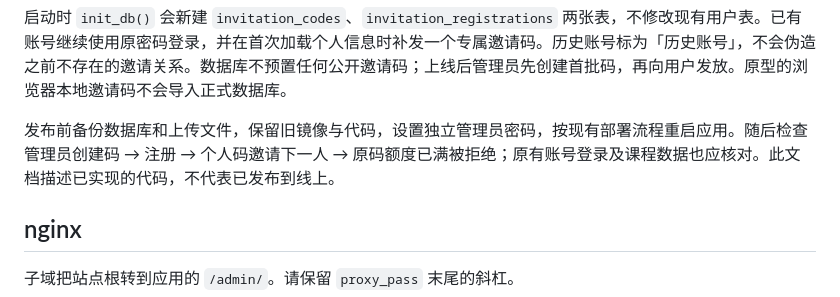
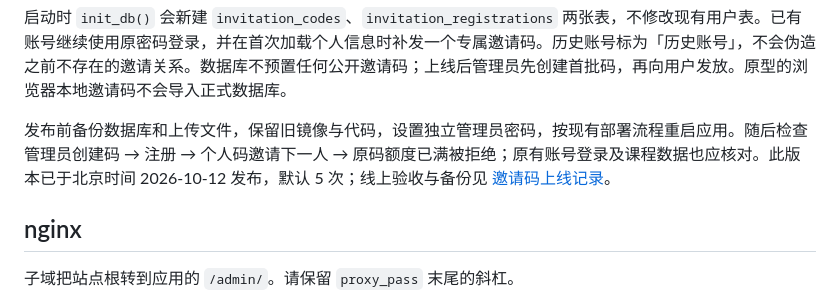
Before and after one commit to man80ljm/CalculatorPro, a Markdown page: docs/admin.md, the part around the change. Drawn GitHub-style.

```diff
--- a/docs/admin.md
+++ b/docs/admin.md
@@ -75,7 +75,7 @@ python -c "from web_app.auth import hash_password; print(hash_password('replace-
 
 启动时 `init_db()` 会新建 `invitation_codes`、`invitation_registrations` 两张表，不修改现有用户表。已有账号继续使用原密码登录，并在首次加载个人信息时补发一个专属邀请码。历史账号标为「历史账号」，不会伪造之前不存在的邀请关系。数据库不预置任何公开邀请码；上线后管理员先创建首批码，再向用户发放。原型的浏览器本地邀请码不会导入正式数据库。
 
-发布前备份数据库和上传文件，保留旧镜像与代码，设置独立管理员密码，按现有部署流程重启应用。随后检查管理员创建码 → 注册 → 个人码邀请下一人 → 原码额度已满被拒绝；原有账号登录及课程数据也应核对。此文档描述已实现的代码，不代表已发布到线上。
+发布前备份数据库和上传文件，保留旧镜像与代码，设置独立管理员密码，按现有部署流程重启应用。随后检查管理员创建码 → 注册 → 个人码邀请下一人 → 原码额度已满被拒绝；原有账号登录及课程数据也应核对。此版本已于北京时间 2026-10-12 发布，默认 5 次；线上验收与备份见 [邀请码上线记录](invitations-deploy-20261012.md)。
 
 ## nginx
 
```
Also changed, not shown: README.md (+1 -1 lines), docs/invitations-deploy-20261012.md (added, +36 -0 lines).
